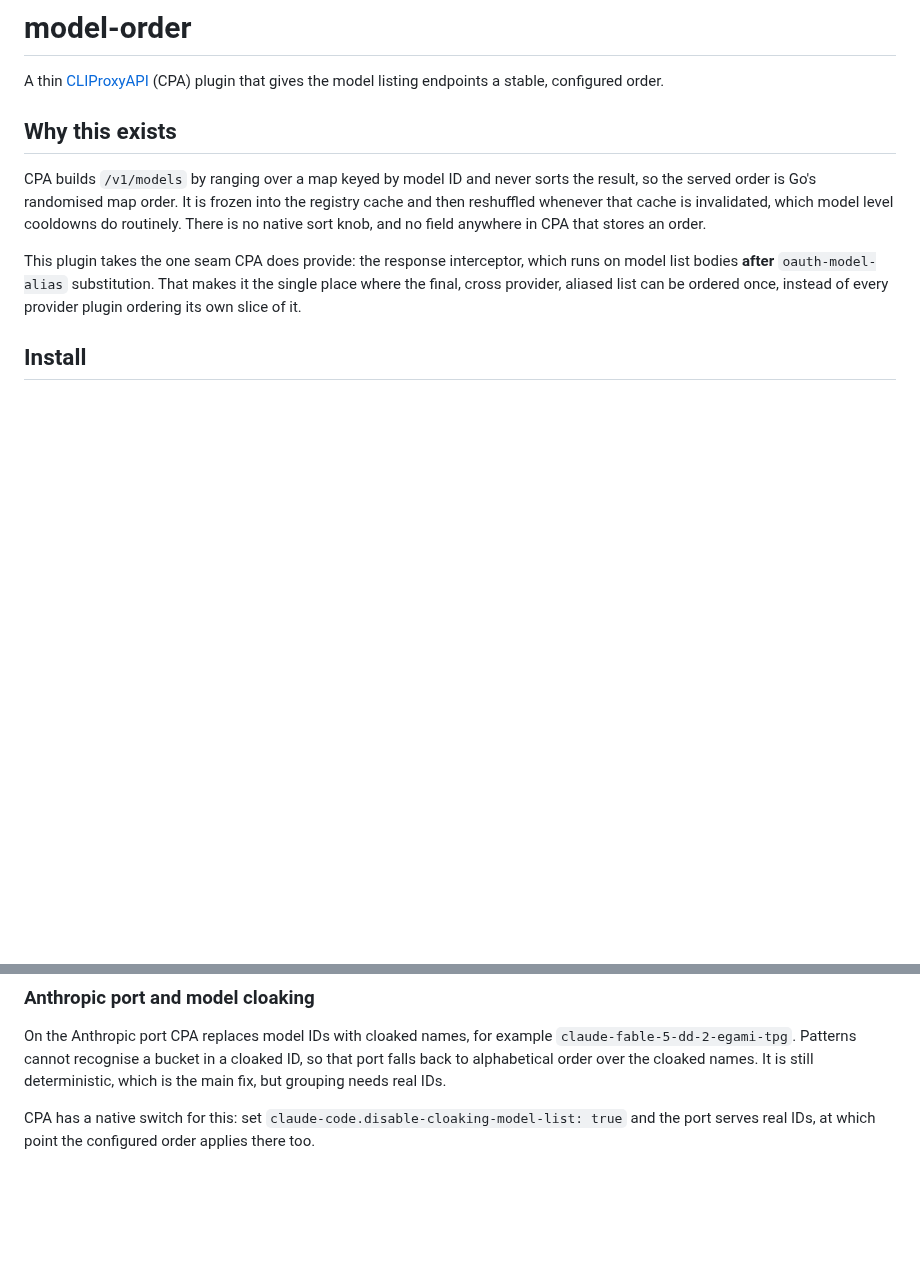
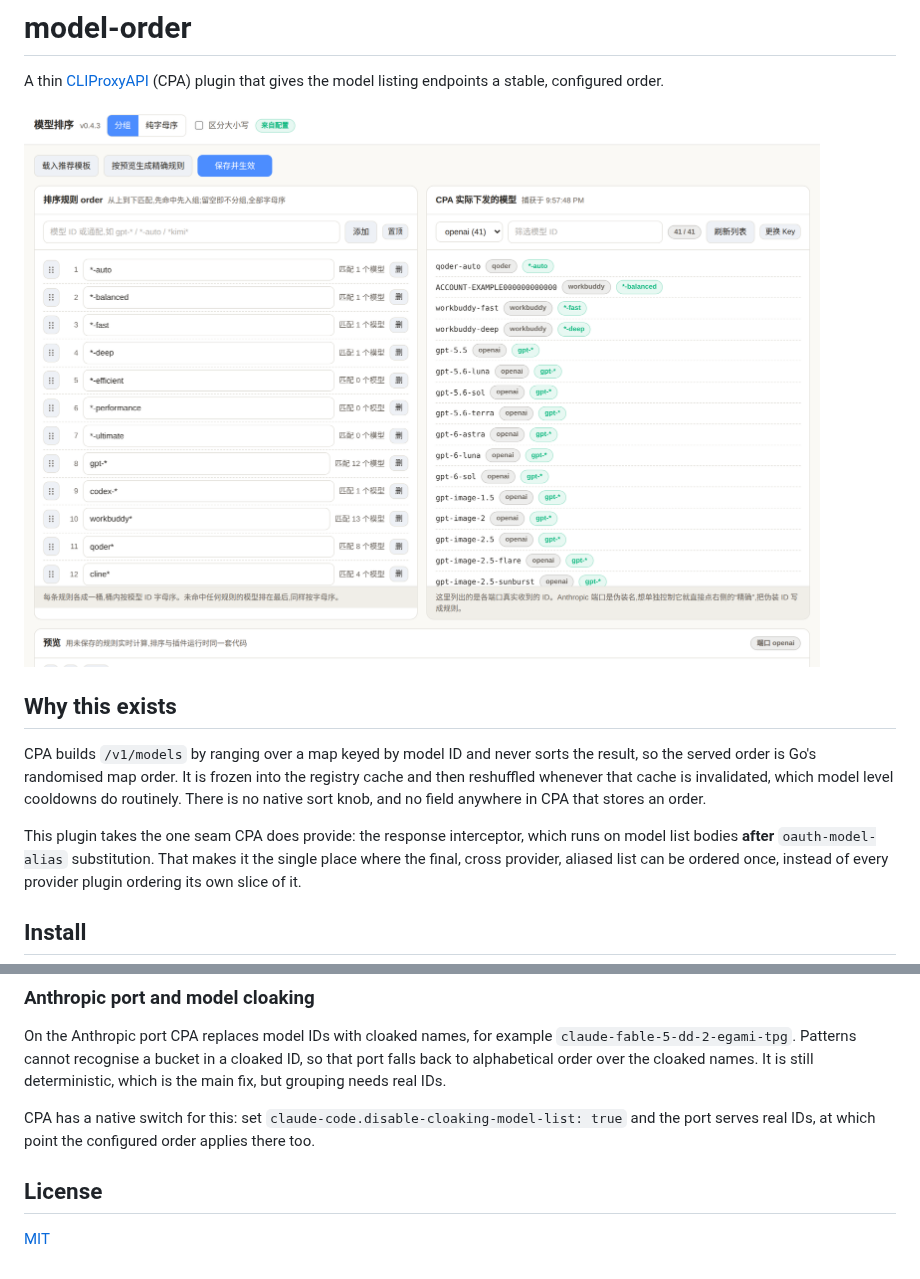
Before and after one commit to bfSan/cpa-plugin-model-order, a Markdown page: README.md, 2 parts joined by grey strips. Rendered like a GitHub page; pictures changed too: docs/images/panel.png (added); blank space fills up the shorter version.

Commit message:
docs: add a panel screenshot, a License section and the missing LICENSE file
The README documented the ordering rules, the panel and the pattern syntax in
detail but never showed the panel, and the repository shipped no license even
though the module is published as MIT.

- Add a screenshot of the panel in its Rules / served-models / Preview layout
- Add the MIT LICENSE file and a License section pointing at it

```diff
--- a/README.md
+++ b/README.md
@@ -2,6 +2,8 @@
 
 A thin [CLIProxyAPI](https://github.com/router-for-me/CLIProxyAPI) (CPA) plugin that gives the
 model listing endpoints a stable, configured order.
+
+![Model Order panel](docs/images/panel.png)
 
 ## Why this exists
 
@@ -250,3 +252,7 @@ still deterministic, which is the main fix, but grouping needs real IDs.
 CPA has a native switch for this: set `claude-code.disable-cloaking-model-list:
 true` and the port serves real IDs, at which point the configured order applies
 there too.
+
+## License
+
+[MIT](LICENSE)
```
Also changed, not shown: 1 other file.
